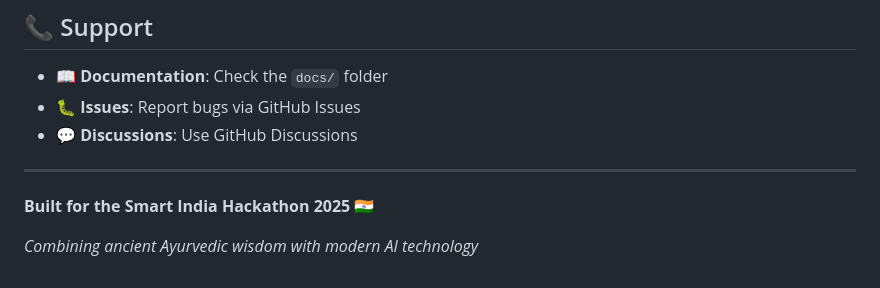
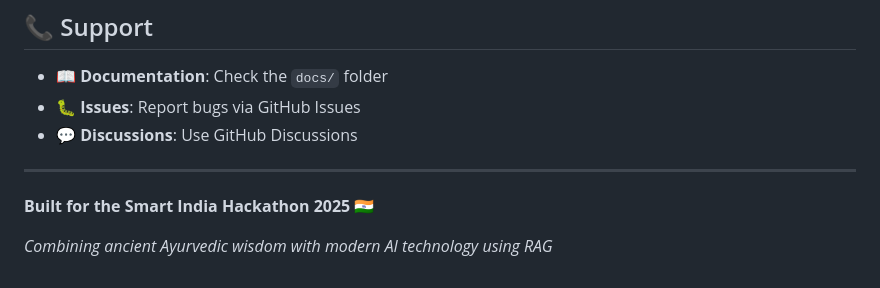
Before and after one commit to prashhant18/SIH-2025-Ayurvedic-RAG-Engine, a Markdown page: README.md, the part around the change. GitHub-like rendering.

Commit message:
Update README.md
Updated README.md to enhance project description and features.

```diff
--- a/README.md
+++ b/README.md
@@ -209,4 +209,4 @@ This project is licensed under the MIT License - see the [LICENSE](LICENSE) file
 
 **Built for the Smart India Hackathon 2025** 🇮🇳
 
-*Combining ancient Ayurvedic wisdom with modern AI technology*
+*Combining ancient Ayurvedic wisdom with modern AI technology using RAG*
```
